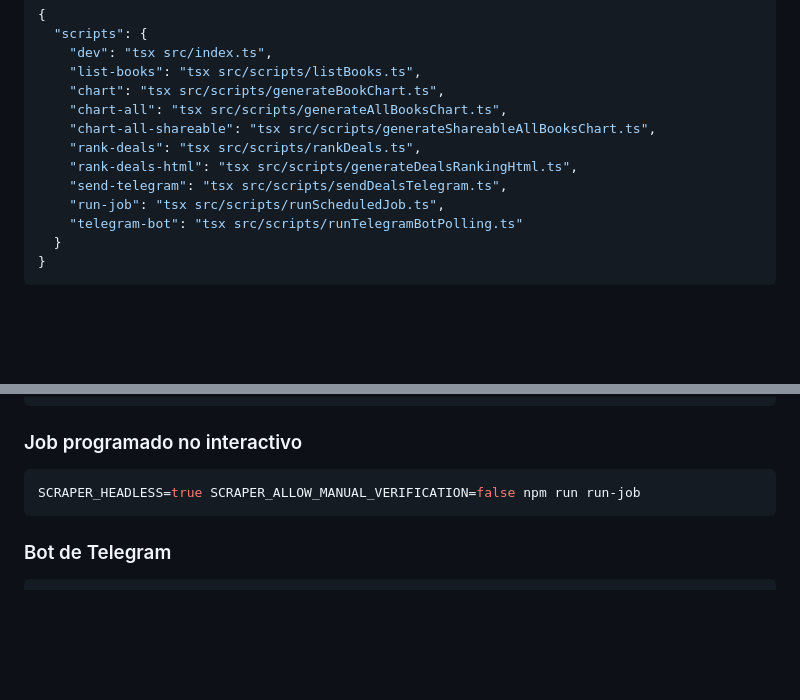
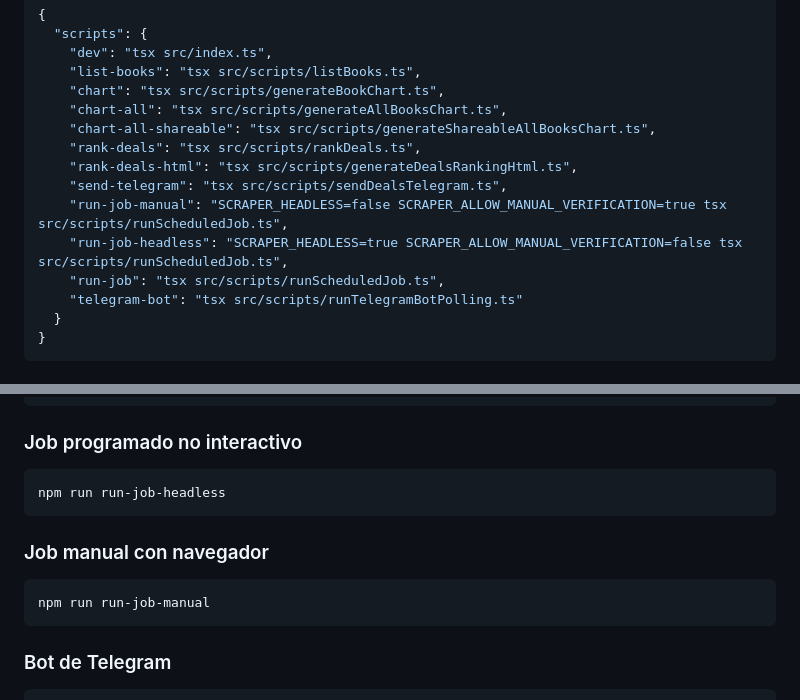
Before and after one commit to AlexMendoz/book-price-monitor, a Markdown page: README.md, 2 parts joined by grey strips. GitHub-like rendering; blank space fills up the shorter version.

````diff
--- a/README.md
+++ b/README.md
@@ -134,6 +134,8 @@ Si no usas `nvm`, instala Node 20.x manualmente antes de ejecutar `npm install`.
     "rank-deals": "tsx src/scripts/rankDeals.ts",
     "rank-deals-html": "tsx src/scripts/generateDealsRankingHtml.ts",
     "send-telegram": "tsx src/scripts/sendDealsTelegram.ts",
+    "run-job-manual": "SCRAPER_HEADLESS=false SCRAPER_ALLOW_MANUAL_VERIFICATION=true tsx src/scripts/runScheduledJob.ts",
+    "run-job-headless": "SCRAPER_HEADLESS=true SCRAPER_ALLOW_MANUAL_VERIFICATION=false tsx src/scripts/runScheduledJob.ts",
     "run-job": "tsx src/scripts/runScheduledJob.ts",
     "telegram-bot": "tsx src/scripts/runTelegramBotPolling.ts"
   }
@@ -153,7 +155,13 @@ npm run dev
 ### Job programado no interactivo
 
 ```bash
-SCRAPER_HEADLESS=true SCRAPER_ALLOW_MANUAL_VERIFICATION=false npm run run-job
+npm run run-job-headless
+```
+
+### Job manual con navegador
+
+```bash
+npm run run-job-manual
 ```
 
 ### Bot de Telegram
````
